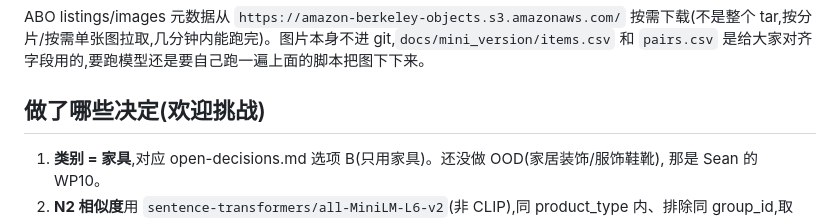
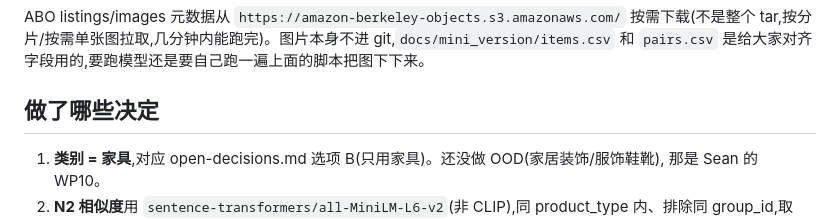
Before and after one commit to YichiXiaoju/cse6740, a Markdown page: docs/mini_version/README.md, the part around the change. GitHub-like rendering.

Commit message:
Trim heading wording in mini-version README
Co-Authored-By: Claude Sonnet 5 <noreply@anthropic.com>

```diff
--- a/docs/mini_version/README.md
+++ b/docs/mini_version/README.md
@@ -27,7 +27,7 @@ ABO listings/images 元数据从 `https://amazon-berkeley-objects.s3.amazonaws.c
 tar,按分片/按需单张图拉取,几分钟内能跑完)。图片本身不进 git,`docs/mini_version/items.csv` 和
 `pairs.csv` 是给大家对齐字段用的,要跑模型还是要自己跑一遍上面的脚本把图下下来。
 
-## 做了哪些决定(欢迎挑战)
+## 做了哪些决定
 1. **类别 = 家具**,对应 open-decisions.md 选项 B(只用家具)。还没做 OOD(家居装饰/服饰鞋靴),
    那是 Sean 的 WP10。
 2. **N2 相似度**用 `sentence-transformers/all-MiniLM-L6-v2`(非 CLIP),同 product_type 内、排除同
```
